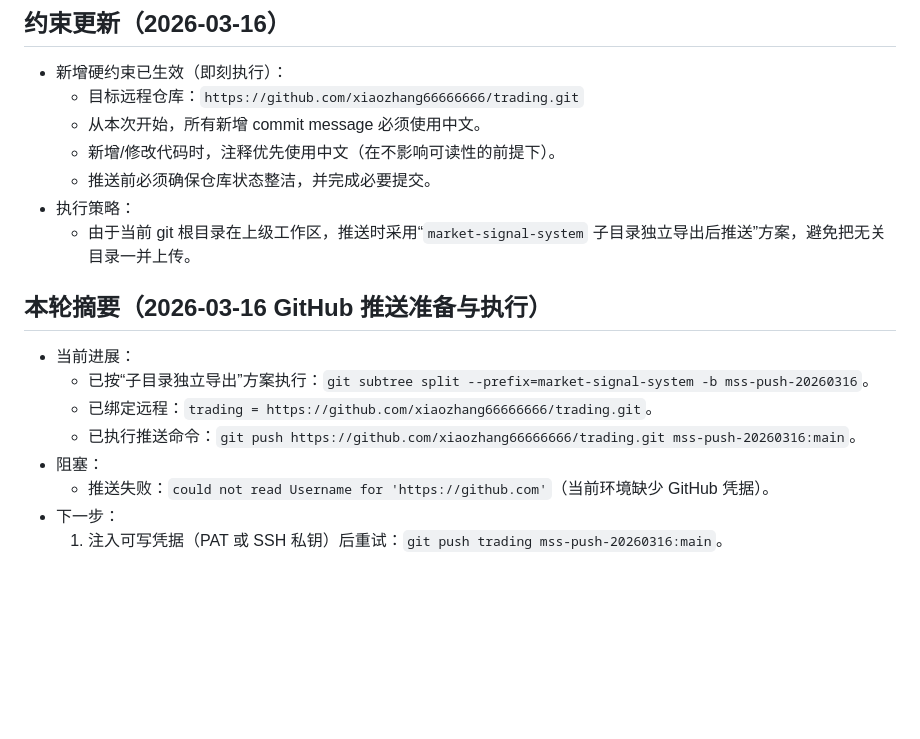
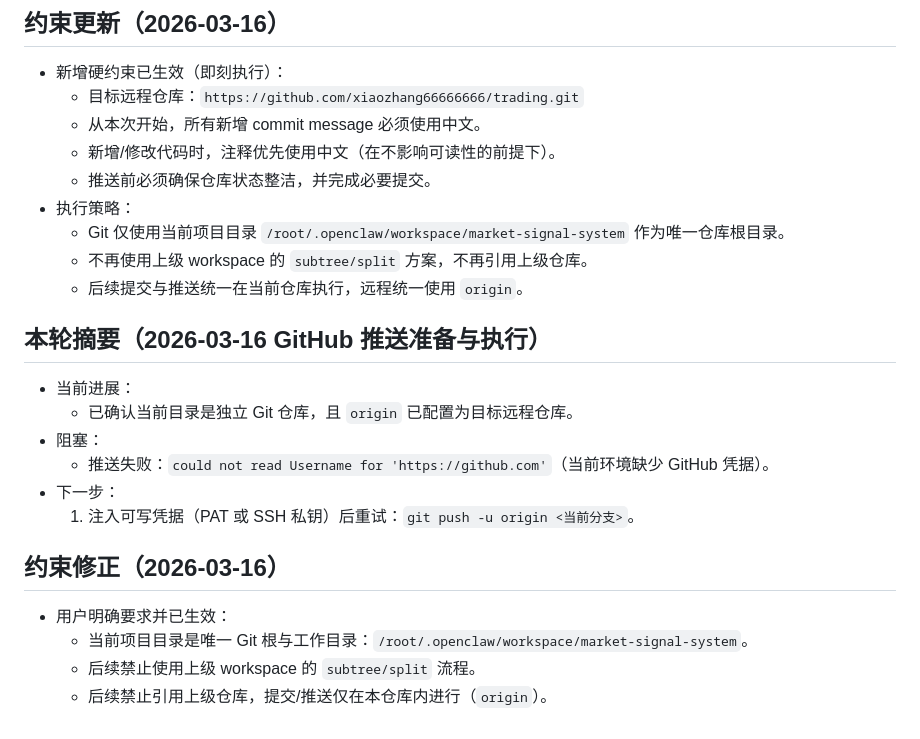
Before and after one commit to xiaozhang66666666/trading, a Markdown page: STATUS.md, the part around the change. Rendered like a GitHub page; blank space fills up the shorter version.

Commit message:
docs: 明确仅使用当前仓库作为唯一 git 根

```diff
--- a/STATUS.md
+++ b/STATUS.md
@@ -775,14 +775,20 @@
   - 新增/修改代码时，注释优先使用中文（在不影响可读性的前提下）。
   - 推送前必须确保仓库状态整洁，并完成必要提交。
 - 执行策略：
-  - 由于当前 git 根目录在上级工作区，推送时采用“`market-signal-system` 子目录独立导出后推送”方案，避免把无关目录一并上传。
+  - Git 仅使用当前项目目录 `/root/.openclaw/workspace/market-signal-system` 作为唯一仓库根目录。
+  - 不再使用上级 workspace 的 `subtree/split` 方案，不再引用上级仓库。
+  - 后续提交与推送统一在当前仓库执行，远程统一使用 `origin`。
 
 ## 本轮摘要（2026-03-16 GitHub 推送准备与执行）
 - 当前进展：
-  - 已按“子目录独立导出”方案执行：`git subtree split --prefix=market-signal-system -b mss-push-20260316`。
-  - 已绑定远程：`trading = https://github.com/xiaozhang66666666/trading.git`。
-  - 已执行推送命令：`git push https://github.com/xiaozhang66666666/trading.git mss-push-20260316:main`。
+  - 已确认当前目录是独立 Git 仓库，且 `origin` 已配置为目标远程仓库。
 - 阻塞：
   - 推送失败：`could not read Username for 'https://github.com'`（当前环境缺少 GitHub 凭据）。
 - 下一步：
-  1. 注入可写凭据（PAT 或 SSH 私钥）后重试：`git push trading mss-push-20260316:main`。
+  1. 注入可写凭据（PAT 或 SSH 私钥）后重试：`git push -u origin <当前分支>`。
+
+## 约束修正（2026-03-16）
+- 用户明确要求并已生效：
+  - 当前项目目录是唯一 Git 根与工作目录：`/root/.openclaw/workspace/market-signal-system`。
+  - 后续禁止使用上级 workspace 的 `subtree/split` 流程。
+  - 后续禁止引用上级仓库，提交/推送仅在本仓库内进行（`origin`）。
```
